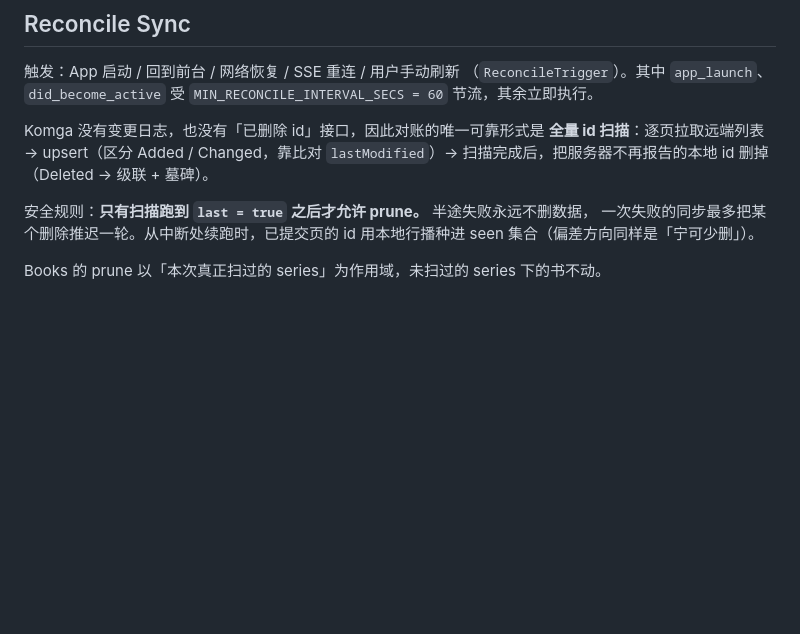
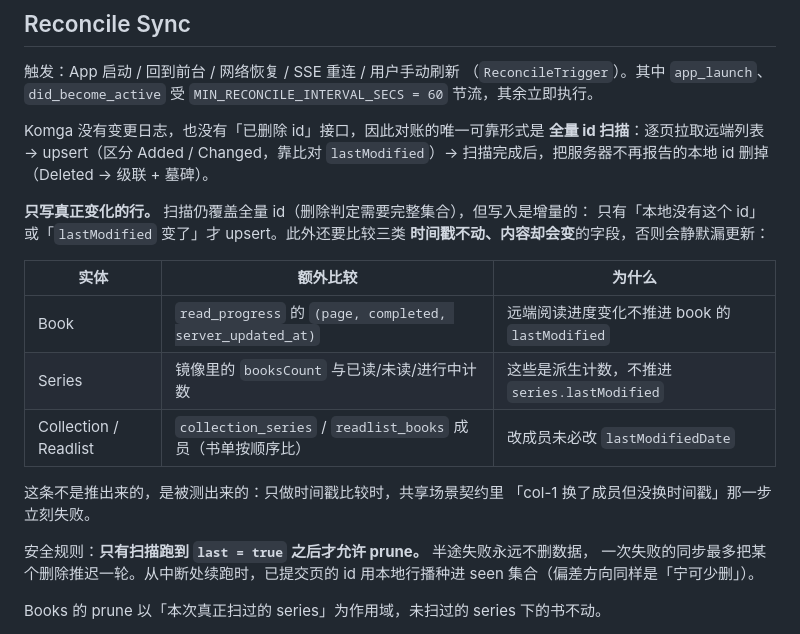
Before and after one commit to SakuraLoveSmile/Sakura-Comic, a Markdown page: docs/sync-engine.md, the part around the change. Drawn GitHub-style; blank space fills up the shorter version.

Commit message:
docs: 记录增量写规则与 SQLite 连接设置（WAL/user_version 短路）

```diff
--- a/docs/sync-engine.md
+++ b/docs/sync-engine.md
@@ -47,6 +47,19 @@ Komga 没有变更日志，也没有「已删除 id」接口，因此对账的
 **全量 id 扫描**：逐页拉取远端列表 → upsert（区分 Added / Changed，靠比对
 `lastModified`）→ 扫描完成后，把服务器不再报告的本地 id 删掉（Deleted →
 级联 + 墓碑）。
+
+**只写真正变化的行。** 扫描仍覆盖全量 id（删除判定需要完整集合），但写入是增量的：
+只有「本地没有这个 id」或「`lastModified` 变了」才 upsert。此外还要比较三类
+**时间戳不动、内容却会变**的字段，否则会静默漏更新：
+
+| 实体 | 额外比较 | 为什么 |
+| --- | --- | --- |
+| Book | `read_progress` 的 `(page, completed, server_updated_at)` | 远端阅读进度变化不推进 book 的 `lastModified` |
+| Series | 镜像里的 `booksCount` 与已读/未读/进行中计数 | 这些是派生计数，不推进 `series.lastModified` |
+| Collection / Readlist | `collection_series` / `readlist_books` 成员（书单按顺序比） | 改成员未必改 `lastModifiedDate` |
+
+这条不是推出来的，是被测出来的：只做时间戳比较时，共享场景契约里
+「col-1 换了成员但没换时间戳」那一步立刻失败。
 
 安全规则：**只有扫描跑到 `last = true` 之后才允许 prune。** 半途失败永远不删数据，
 一次失败的同步最多把某个删除推迟一轮。从中断处续跑时，已提交页的 id 用本地行播种进
```
Also changed, not shown: docs/database-schema.md (+6 -0 lines).
